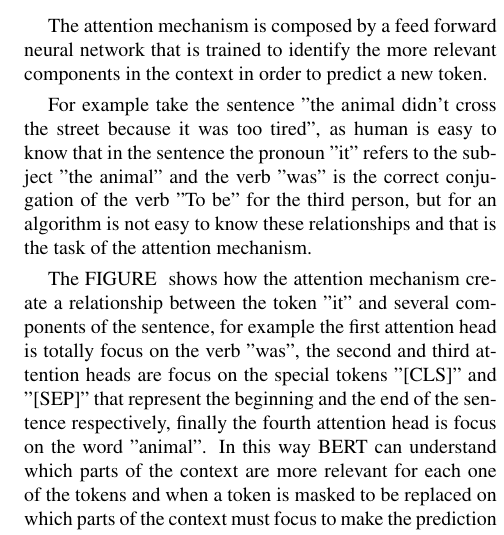
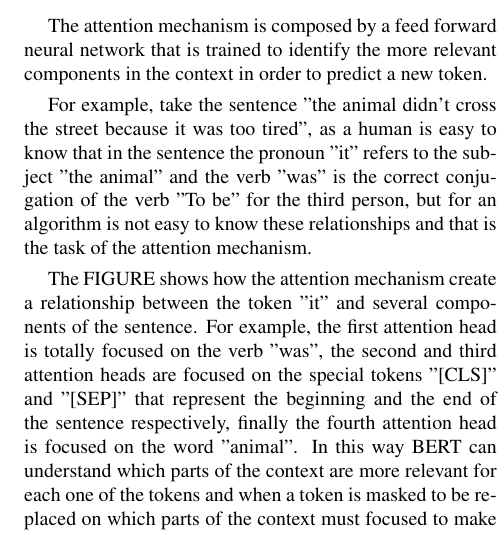
Before and after one commit to JuanJoseMV/neuraltextgen, a LaTeX paper (paper/egpaper_final.tex): part of one column of page 2 of 3, cut so that both start at the same text. Compiled offline with pdfLaTeX.

Commit message:
Attention methods section.

```diff
--- a/paper/egpaper_final.tex
+++ b/paper/egpaper_final.tex
@@ -6,7 +6,8 @@
 \usepackage{graphicx}
 \usepackage{amsmath}
 \usepackage{amssymb}
-
+\usepackage{cite}
+\graphicspath{ {images/} }
 % Include other packages here, before hyperref.
 
 % If you comment hyperref and then uncomment it, you should delete
@@ -139,23 +140,25 @@ compared with models like GPT, the text generated by BERT is more diverse and th
 The attention mechanism is composed by a feed forward neural network that is trained to
 identify the more relevant components in the context in order to predict a new token.
 
-For example take the sentence "the animal didn't cross the street because it was too tired",
-as human is easy to know that in the sentence the pronoun "it" refers to the subject "the animal"
+For example, take the sentence "the animal didn't cross the street because it was too tired",
+as a human is easy to know that in the sentence the pronoun "it" refers to the subject "the animal"
 and the verb "was" is the correct conjugation of the verb "To be" for the third person, but for an
 algorithm is not easy to know these relationships and that is the task of the attention mechanism.
 
-The FIGURE # shows how the attention mechanism create a relationship between the token "it" and several components
-of the sentence, for example the first attention head is totally focus on the verb "was", the second and third
-attention heads are focus on the special tokens "[CLS]" and "[SEP]" that represent the beginning and the end of
-the sentence respectively, finally the fourth attention head is focus on the word "animal". In this way BERT
-can understand which parts of the context are more relevant for each one of the tokens and when a token
-is masked to be replaced on which parts of the context must focus to make the prediction of the new token.
+The FIGURE  shows how the attention mechanism create a relationship between the token "it" and several components
+of the sentence.
+For example, the first attention head is totally focused on the verb "was", the second and third
+attention heads are focused on the special tokens "[CLS]" and "[SEP]" that represent the beginning and the end of
+the sentence respectively, finally the fourth attention head is focused on the word "animal".
+In this way BERT can understand which parts of the context are more relevant for each one of the tokens and when a token
+is masked to be replaced on which parts of the context must focused to make the prediction of the new token.
 
 \includegraphics{attentionPlot.PNG}
 
 \subsubsection{Using the attention mechanism to improve the sampling method.}
 When a token is predicted, it is possible to know which tokens of the context were more relevant to
-retrieve the prediction based on the attention weights. This information is a very meaningful insight to improve
+retrieve the prediction based on the attention weights.
+This information is a very meaningful insight to improve
 the way in which the sampling method is made.
 
 To make the sampling in the iteration t we design the following procedure:
```
Also changed, not shown: out/egpaper_final.pdf, 1 other file.
